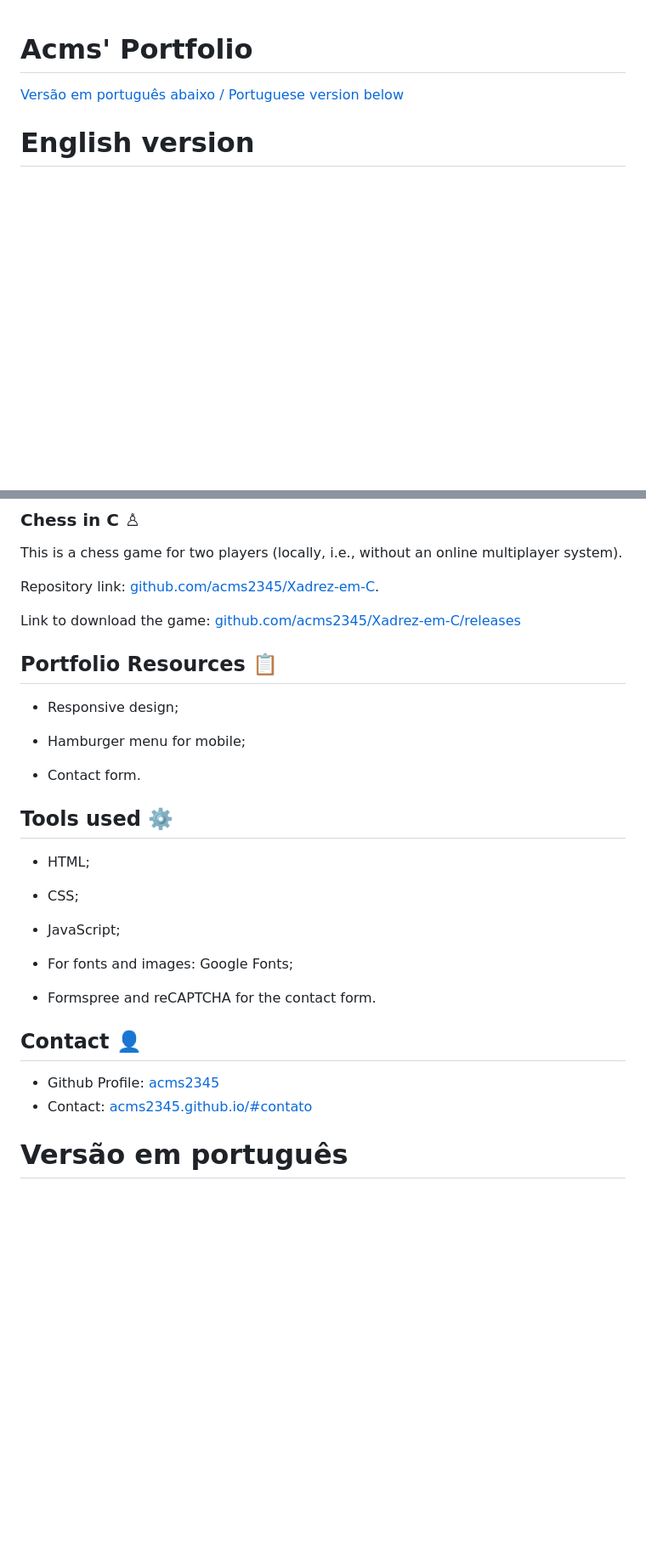
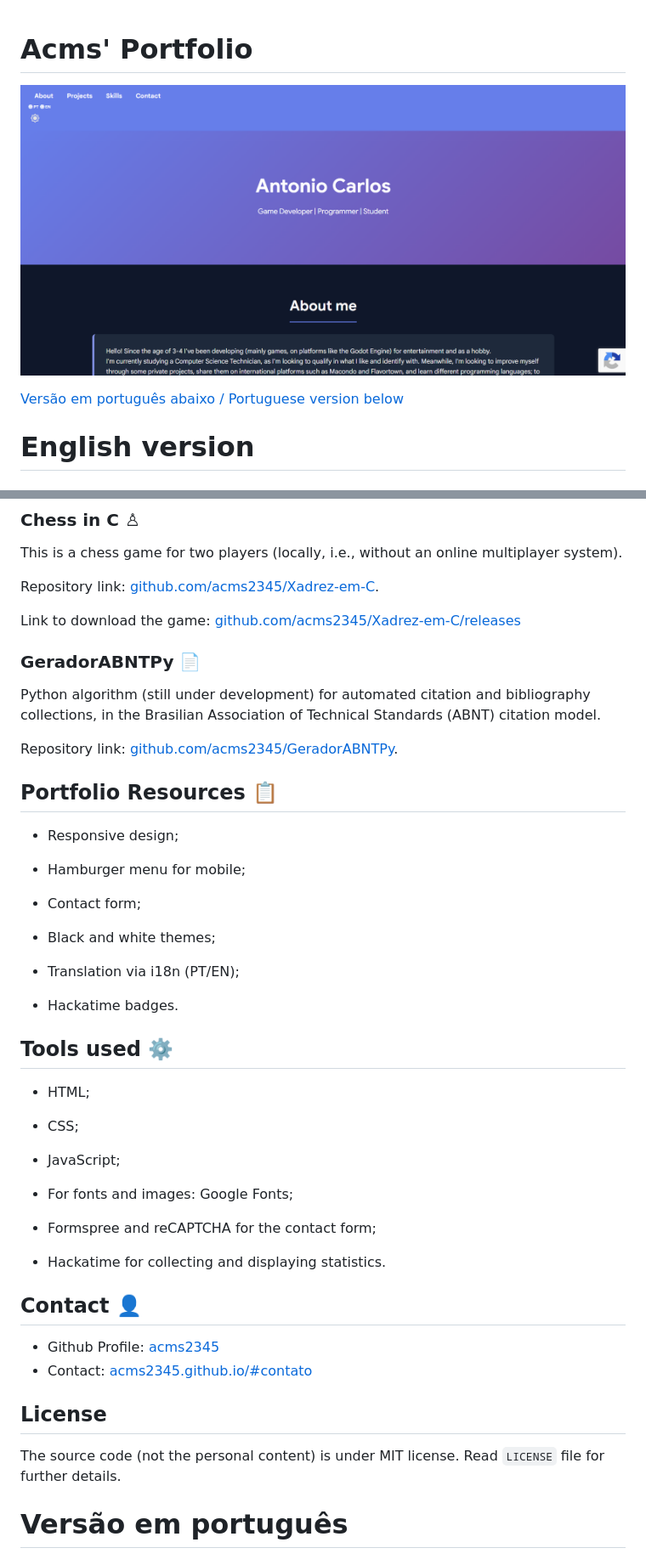
Before and after one commit to acms2345/acms2345.github.io, a Markdown page: README.md, 2 parts joined by grey strips. Shown: that part at 85% size. Rendered like a GitHub page; pictures changed too: assets/black-theme_screenshot.png (added); blank space fills up the shorter version.

```diff
--- a/README.md
+++ b/README.md
@@ -1,4 +1,6 @@
 # Acms' Portfolio
+
+![Site screenshot (black theme)](assets/black-theme_screenshot.png)
 
 [Versão em português abaixo / Portuguese version below](#Versão-em-português)
 
@@ -41,13 +43,26 @@ Repository link: [github.com/acms2345/Xadrez-em-C](https://github.com/acms2345/X
 
 Link to download the game: [github.com/acms2345/Xadrez-em-C/releases](https://github.com/acms2345/Xadrez-em-C/releases)
 
+### GeradorABNTPy 📄
+
+Python algorithm (still under development) for automated citation and bibliography collections, in the Brasilian Association of Technical Standards (ABNT) citation model.
+
+Repository link: [github.com/acms2345/GeradorABNTPy](https://github.com/acms2345/GeradorABNTPy).
+
+
 ## Portfolio Resources 📋
 
 - Responsive design;
 
 - Hamburger menu for mobile;
 
-- Contact form.
+- Contact form;
+
+- Black and white themes;
+
+- Translation via i18n (PT/EN);
+
+- Hackatime badges.
 
 ## Tools used ⚙️
 
@@ -59,12 +74,18 @@ Link to download the game: [github.com/acms2345/Xadrez-em-C/releases](https://gi
 
 - For fonts and images: Google Fonts;
 
-- Formspree and reCAPTCHA for the contact form.
+- Formspree and reCAPTCHA for the contact form;
+
+- Hackatime for collecting and displaying statistics.
 
 ## Contact 👤
 
 - Github Profile: [acms2345](https://github.com/acms2345)
 - Contact: [acms2345.github.io/#contato](https://acms2345.github.io/#contato)
+
+## License
+
+The source code (not the personal content) is under MIT license. Read `LICENSE` file for further details.
 
 # Versão em português
 
```
Also changed, not shown: other parts of README.md (+17 -2 lines), 6 other files.
